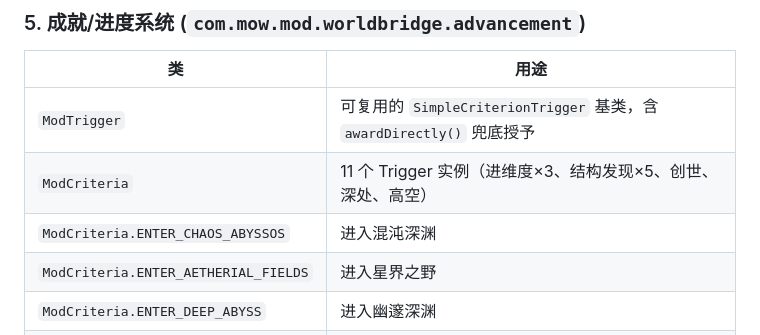
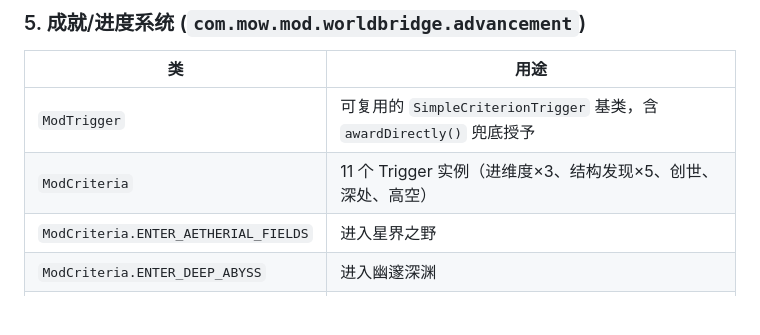
Before and after one commit to mow2333/WorldBridge, a Markdown page: README.md, the part around the change. Drawn GitHub-style; blank space fills up the shorter version.

Commit message:
Remove Something from README
Removed entry for something from the criteria table.

```diff
--- a/README.md
+++ b/README.md
@@ -128,7 +128,6 @@ hopperEntity.tryTransfer();
 |----|------|
 | `ModTrigger` | 可复用的 `SimpleCriterionTrigger` 基类，含 `awardDirectly()` 兜底授予 |
 | `ModCriteria` | 11 个 Trigger 实例（进维度×3、结构发现×5、创世、深处、高空） |
-| `ModCriteria.ENTER_CHAOS_ABYSSOS` | 进入混沌深渊 |
 | `ModCriteria.ENTER_AETHERIAL_FIELDS` | 进入星界之野 |
 | `ModCriteria.ENTER_DEEP_ABYSS` | 进入幽邃深渊 |
 | `ModCriteria.GENESIS` | 创世（首次创建维度） |
```
